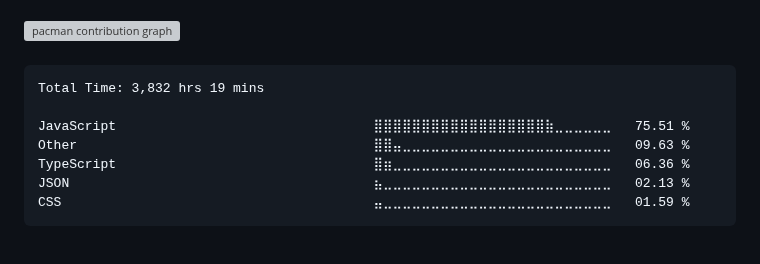
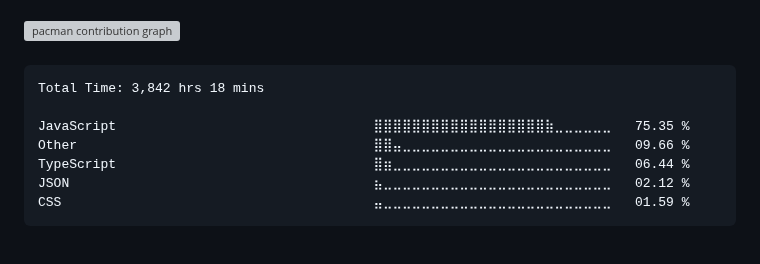
Before and after one commit to surajkuushwaha/surajkuushwaha, a Markdown page: README.md, the part around the change. Rendered like a GitHub page; grey boxes are pictures that could not be loaded.

Commit message:
Updated waka-readme graph with new metrics

````diff
--- a/README.md
+++ b/README.md
@@ -77,12 +77,12 @@
 <!--START_SECTION:waka-->
 
 ```txt
-Total Time: 3,832 hrs 19 mins
+Total Time: 3,842 hrs 18 mins
 
-JavaScript                                 ⣿⣿⣿⣿⣿⣿⣿⣿⣿⣿⣿⣿⣿⣿⣿⣿⣿⣿⣷⣀⣀⣀⣀⣀⣀   75.51 %
-Other                                      ⣿⣿⣤⣀⣀⣀⣀⣀⣀⣀⣀⣀⣀⣀⣀⣀⣀⣀⣀⣀⣀⣀⣀⣀⣀   09.63 %
-TypeScript                                 ⣿⣶⣀⣀⣀⣀⣀⣀⣀⣀⣀⣀⣀⣀⣀⣀⣀⣀⣀⣀⣀⣀⣀⣀⣀   06.36 %
-JSON                                       ⣦⣀⣀⣀⣀⣀⣀⣀⣀⣀⣀⣀⣀⣀⣀⣀⣀⣀⣀⣀⣀⣀⣀⣀⣀   02.13 %
+JavaScript                                 ⣿⣿⣿⣿⣿⣿⣿⣿⣿⣿⣿⣿⣿⣿⣿⣿⣿⣿⣷⣀⣀⣀⣀⣀⣀   75.35 %
+Other                                      ⣿⣿⣤⣀⣀⣀⣀⣀⣀⣀⣀⣀⣀⣀⣀⣀⣀⣀⣀⣀⣀⣀⣀⣀⣀   09.66 %
+TypeScript                                 ⣿⣶⣀⣀⣀⣀⣀⣀⣀⣀⣀⣀⣀⣀⣀⣀⣀⣀⣀⣀⣀⣀⣀⣀⣀   06.44 %
+JSON                                       ⣦⣀⣀⣀⣀⣀⣀⣀⣀⣀⣀⣀⣀⣀⣀⣀⣀⣀⣀⣀⣀⣀⣀⣀⣀   02.12 %
 CSS                                        ⣤⣀⣀⣀⣀⣀⣀⣀⣀⣀⣀⣀⣀⣀⣀⣀⣀⣀⣀⣀⣀⣀⣀⣀⣀   01.59 %
 ```
 
````
